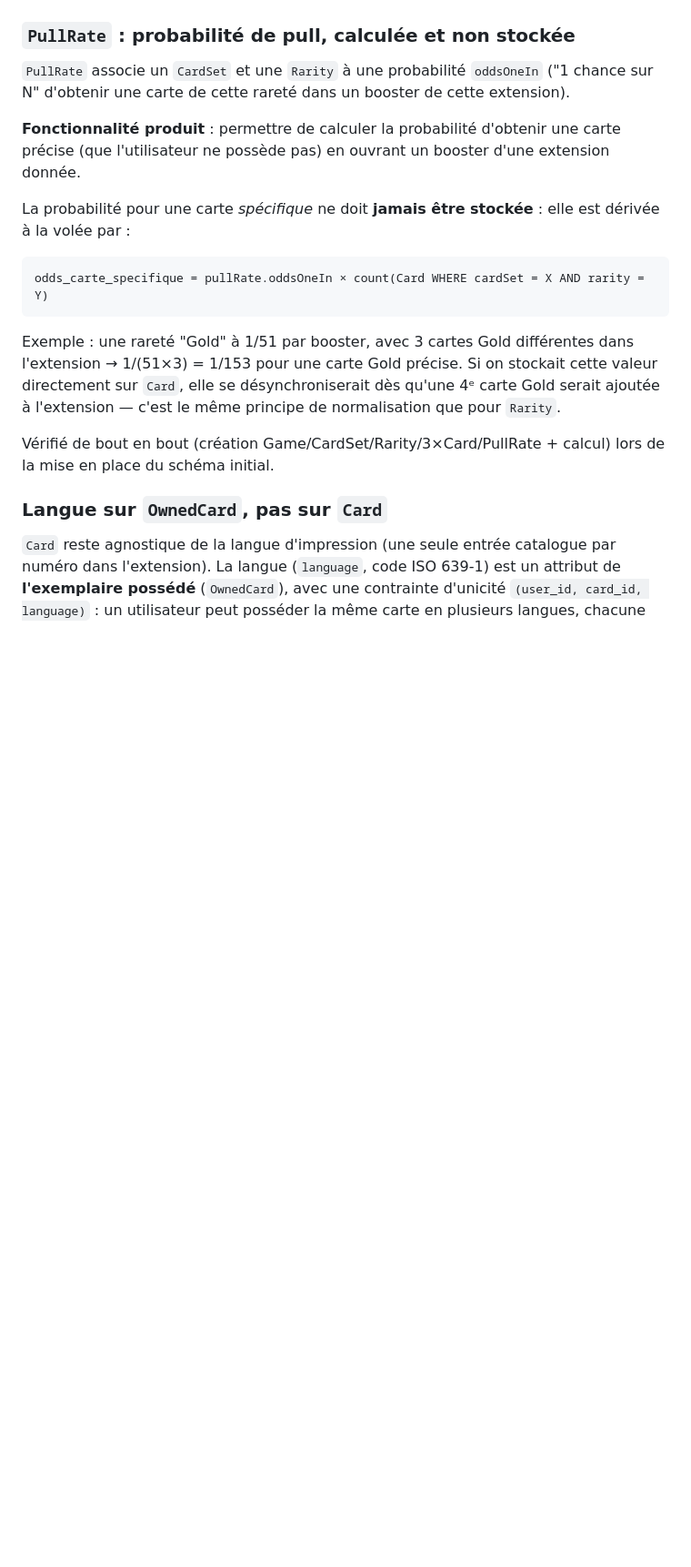
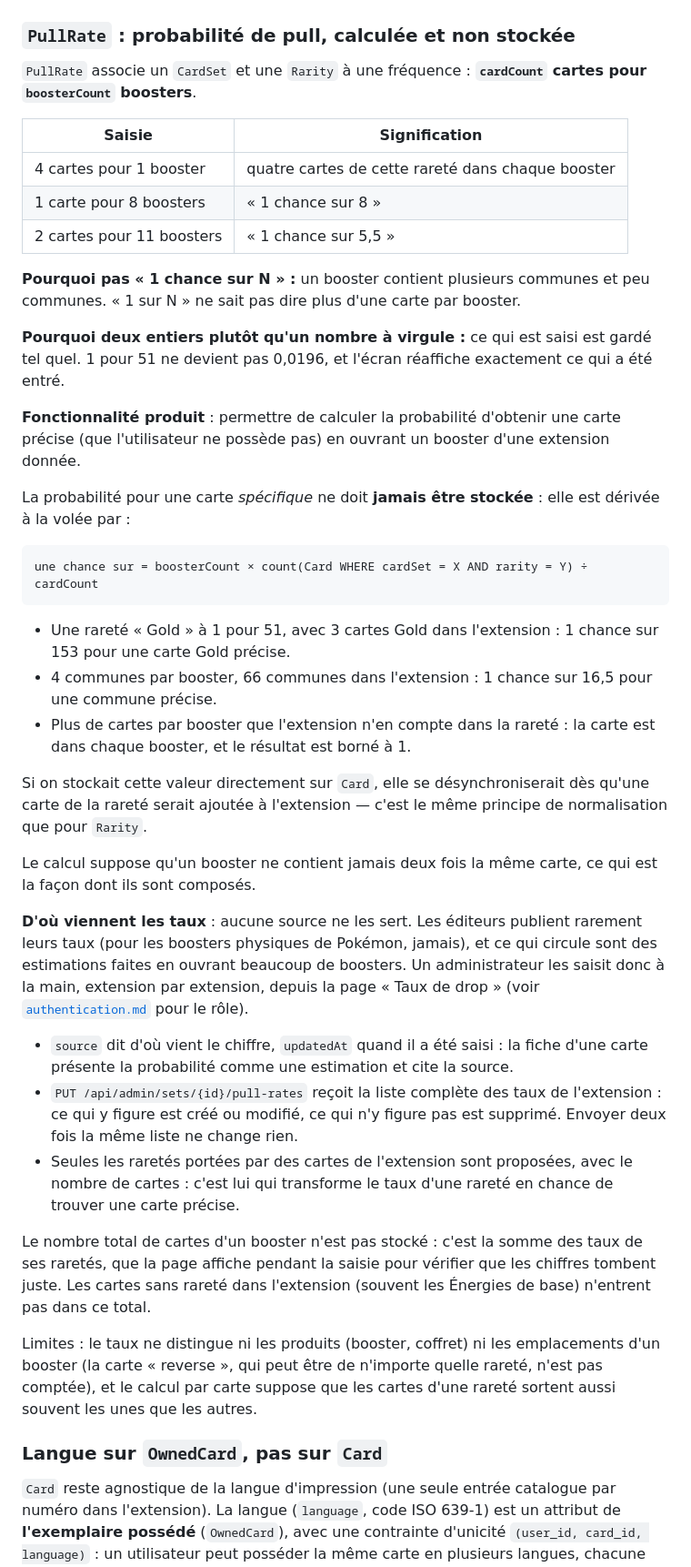
Before and after one commit to castorno/objectif-binder, a Markdown page: docs/data-model.md, the part around one of its changes. Shown at 91% size. GitHub-like rendering; blank space fills up the shorter version.

Commit message:
docs: document the administrator role and pull rate entry
Co-Authored-By: Claude Opus 5.5 <noreply@anthropic.com>

````diff
--- a/docs/data-model.md
+++ b/docs/data-model.md
@@ -68,19 +68,43 @@ Les raretés varient par jeu et doivent rester triables (`sortOrder`) et sans do
 
 ### `PullRate` : probabilité de pull, calculée et non stockée
 
-`PullRate` associe un `CardSet` et une `Rarity` à une probabilité `oddsOneIn` ("1 chance sur N" d'obtenir une carte de cette rareté dans un booster de cette extension).
+`PullRate` associe un `CardSet` et une `Rarity` à une fréquence : **`cardCount` cartes pour `boosterCount` boosters**.
+
+| Saisie | Signification |
+|---|---|
+| 4 cartes pour 1 booster | quatre cartes de cette rareté dans chaque booster |
+| 1 carte pour 8 boosters | « 1 chance sur 8 » |
+| 2 cartes pour 11 boosters | « 1 chance sur 5,5 » |
+
+**Pourquoi pas « 1 chance sur N » :** un booster contient plusieurs communes et peu communes. « 1 sur N » ne sait pas dire plus d'une carte par booster.
+
+**Pourquoi deux entiers plutôt qu'un nombre à virgule :** ce qui est saisi est gardé tel quel. 1 pour 51 ne devient pas 0,0196, et l'écran réaffiche exactement ce qui a été entré.
 
 **Fonctionnalité produit** : permettre de calculer la probabilité d'obtenir une carte précise (que l'utilisateur ne possède pas) en ouvrant un booster d'une extension donnée.
 
 La probabilité pour une carte *spécifique* ne doit **jamais être stockée** : elle est dérivée à la volée par :
 
 ```
-odds_carte_specifique = pullRate.oddsOneIn × count(Card WHERE cardSet = X AND rarity = Y)
+une chance sur = boosterCount × count(Card WHERE cardSet = X AND rarity = Y) ÷ cardCount
 ```
 
-Exemple : une rareté "Gold" à 1/51 par booster, avec 3 cartes Gold différentes dans l'extension → 1/(51×3) = 1/153 pour une carte Gold précise. Si on stockait cette valeur directement sur `Card`, elle se désynchroniserait dès qu'une 4ᵉ carte Gold serait ajoutée à l'extension — c'est le même principe de normalisation que pour `Rarity`.
+- Une rareté « Gold » à 1 pour 51, avec 3 cartes Gold dans l'extension : 1 chance sur 153 pour une carte Gold précise.
+- 4 communes par booster, 66 communes dans l'extension : 1 chance sur 16,5 pour une commune précise.
+- Plus de cartes par booster que l'extension n'en compte dans la rareté : la carte est dans chaque booster, et le résultat est borné à 1.
 
-Vérifié de bout en bout (création Game/CardSet/Rarity/3×Card/PullRate + calcul) lors de la mise en place du schéma initial.
+Si on stockait cette valeur directement sur `Card`, elle se désynchroniserait dès qu'une carte de la rareté serait ajoutée à l'extension — c'est le même principe de normalisation que pour `Rarity`.
+
+Le calcul suppose qu'un booster ne contient jamais deux fois la même carte, ce qui est la façon dont ils sont composés.
+
+**D'où viennent les taux** : aucune source ne les sert. Les éditeurs publient rarement leurs taux (pour les boosters physiques de Pokémon, jamais), et ce qui circule sont des estimations faites en ouvrant beaucoup de boosters. Un administrateur les saisit donc à la main, extension par extension, depuis la page « Taux de drop » (voir [`authentication.md`](./authentication.md) pour le rôle).
+
+- `source` dit d'où vient le chiffre, `updatedAt` quand il a été saisi : la fiche d'une carte présente la probabilité comme une estimation et cite la source.
+- `PUT /api/admin/sets/{id}/pull-rates` reçoit la liste complète des taux de l'extension : ce qui y figure est créé ou modifié, ce qui n'y figure pas est supprimé. Envoyer deux fois la même liste ne change rien.
+- Seules les raretés portées par des cartes de l'extension sont proposées, avec le nombre de cartes : c'est lui qui transforme le taux d'une rareté en chance de trouver une carte précise.
+
+Le nombre total de cartes d'un booster n'est pas stocké : c'est la somme des taux de ses raretés, que la page affiche pendant la saisie pour vérifier que les chiffres tombent juste. Les cartes sans rareté dans l'extension (souvent les Énergies de base) n'entrent pas dans ce total.
+
+Limites : le taux ne distingue ni les produits (booster, coffret) ni les emplacements d'un booster (la carte « reverse », qui peut être de n'importe quelle rareté, n'est pas comptée), et le calcul par carte suppose que les cartes d'une rareté sortent aussi souvent les unes que les autres.
 
 ### Langue sur `OwnedCard`, pas sur `Card`
 
````
Also changed, not shown: other parts of docs/data-model.md (+4 -0 lines), docs/authentication.md (+17 -0 lines).
